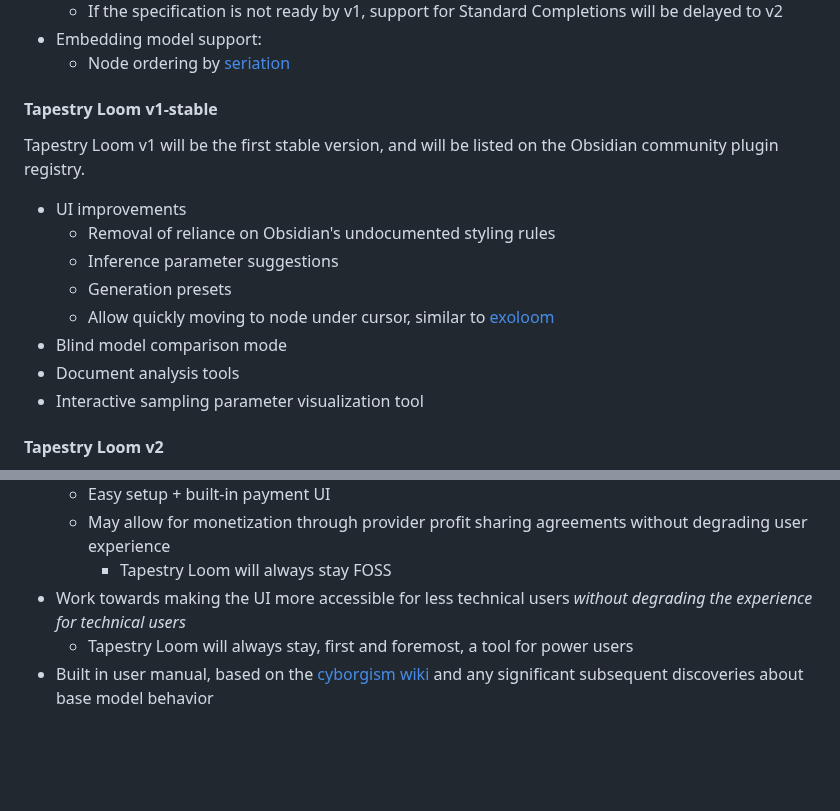
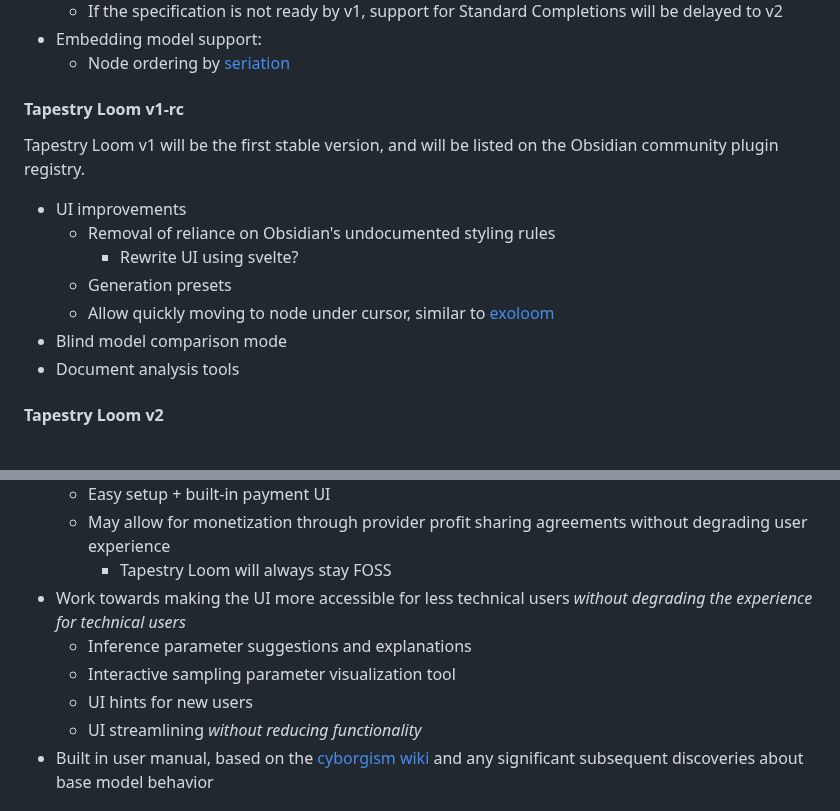
Before and after one commit to transkatgirl/Tapestry-Loom, a Markdown page: README.md, 2 parts joined by grey strips. Drawn GitHub-style; blank space fills up the shorter version.

Commit message:
Updated roadmap

```diff
--- a/README.md
+++ b/README.md
@@ -68,18 +68,17 @@ Development may be intermittent, with long periods of inactivity between periods
 - Embedding model support:
 	- Node ordering by [seriation](https://www.lesswrong.com/posts/u2ww8yKp9xAB6qzcr/if-you-re-not-sure-how-to-sort-a-list-or-grid-seriate-it)
 
-#### Tapestry Loom v1-stable
+#### Tapestry Loom v1-rc
 
 Tapestry Loom v1 will be the first stable version, and will be listed on the Obsidian community plugin registry.
 
 - UI improvements
 	- Removal of reliance on Obsidian's undocumented styling rules
-	- Inference parameter suggestions
+		- Rewrite UI using svelte?
 	- Generation presets
 	- Allow quickly moving to node under cursor, similar to [exoloom](https://exoloom.io)
 - Blind model comparison mode
 - Document analysis tools
-- Interactive sampling parameter visualization tool
 
 #### Tapestry Loom v2
 
@@ -91,7 +90,10 @@ Tapestry Loom v1 will be the first stable version, and will be listed on the Obs
 	- May allow for monetization through provider profit sharing agreements without degrading user experience
 		- Tapestry Loom will always stay FOSS
 - Work towards making the UI more accessible for less technical users *without degrading the experience for technical users*
-	- Tapestry Loom will always stay, first and foremost, a tool for power users
+	- Inference parameter suggestions and explanations
+	- Interactive sampling parameter visualization tool
+	- UI hints for new users
+	- UI streamlining *without reducing functionality*
 - Built in user manual, based on the [cyborgism wiki](https://cyborgism.wiki) and any significant subsequent discoveries about base model behavior
 
 ## Usage
```
